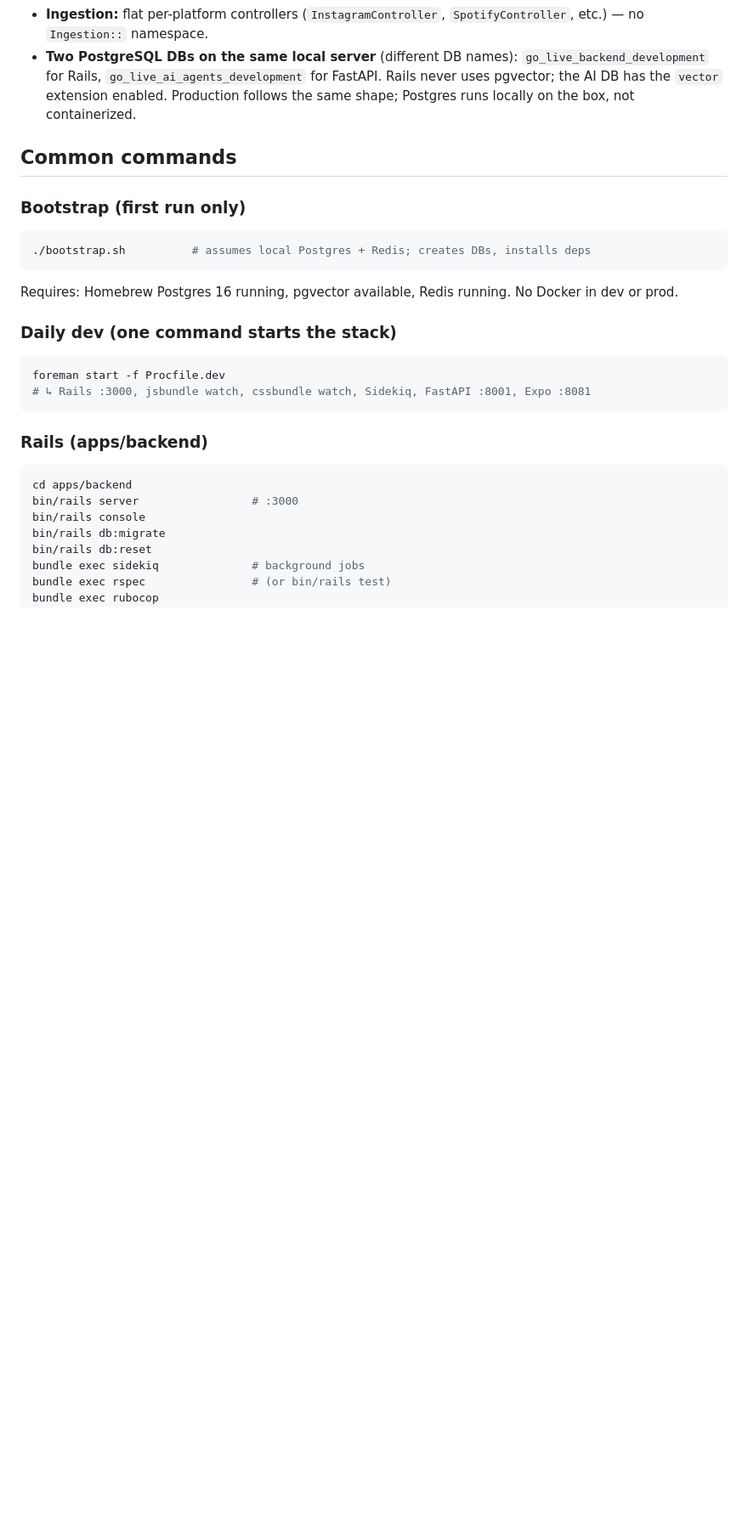
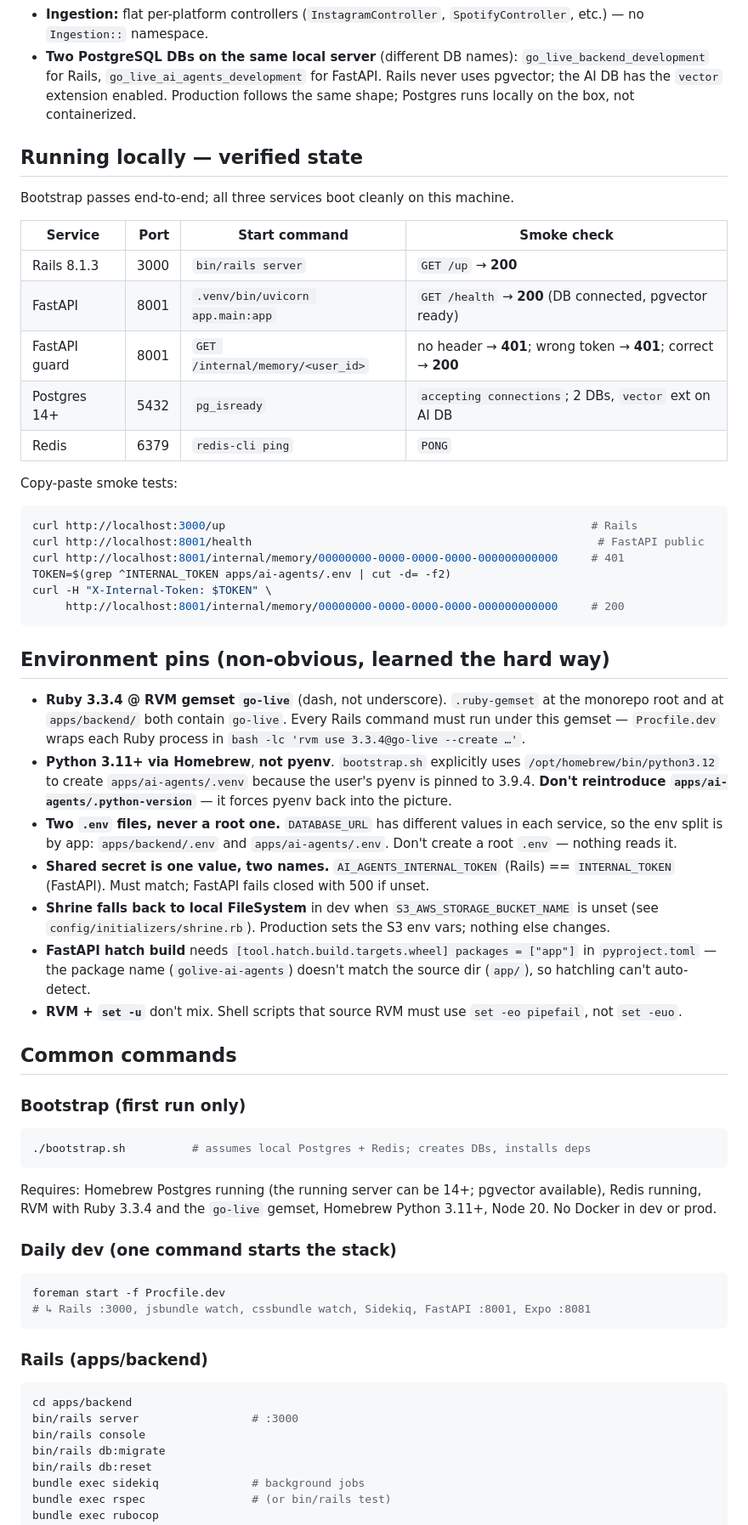
Before and after one commit to mchavarry-web/go_live_ai, a Markdown page: CLAUDE.md, the part around one of its changes. Shown at 85% size. Rendered like a GitHub page; blank space fills up the shorter version.

Commit message:
CLAUDE.md: pin verified-running-state table and environment gotchas
So future sessions don't have to rediscover:
- A 'Running locally' table of service ports / commands / smoke results.
- Copy-paste smoke-test curls (including the FastAPI guard triple check).
- 'Environment pins' section with the non-obvious footguns:
  · RVM gemset name is 'go-live' (dash, not underscore).
  · Homebrew Python 3.12 is used directly; pyenv is intentionally bypassed.
  · Two .env files, never a root one (DATABASE_URL diverges per service).
  · AI_AGENTS_INTERNAL_TOKEN ≡ INTERNAL_TOKEN; FastAPI fails closed if missing.
  · Shrine falls back to FileSystem when S3 env vars are blank.
  · hatchling needs packages=['app'] in pyproject.toml.
  · RVM scripts don't tolerate 'set -u'.
- Phase 0 marked complete; Phase 1 flagged as next.

````diff
--- a/CLAUDE.md
+++ b/CLAUDE.md
@@ -36,13 +36,45 @@ Expo (ios/android/web) ──HTTPS + ActionCable──► Rails ──HTTP──
 - **Ingestion:** flat per-platform controllers (`InstagramController`, `SpotifyController`, etc.) — no `Ingestion::` namespace.
 - **Two PostgreSQL DBs on the same local server** (different DB names): `go_live_backend_development` for Rails, `go_live_ai_agents_development` for FastAPI. Rails never uses pgvector; the AI DB has the `vector` extension enabled. Production follows the same shape; Postgres runs locally on the box, not containerized.
 
+## Running locally — verified state
+
+Bootstrap passes end-to-end; all three services boot cleanly on this machine.
+
+| Service       | Port | Start command                       | Smoke check                                              |
+|---------------|-----:|-------------------------------------|----------------------------------------------------------|
+| Rails 8.1.3   | 3000 | `bin/rails server`                  | `GET /up` → **200**                                      |
+| FastAPI       | 8001 | `.venv/bin/uvicorn app.main:app`    | `GET /health` → **200** (DB connected, pgvector ready)   |
+| FastAPI guard | 8001 | `GET /internal/memory/<user_id>`    | no header → **401**; wrong token → **401**; correct → **200** |
+| Postgres 14+  | 5432 | `pg_isready`                        | `accepting connections`; 2 DBs, `vector` ext on AI DB    |
+| Redis         | 6379 | `redis-cli ping`                    | `PONG`                                                   |
+
+Copy-paste smoke tests:
+```bash
+curl http://localhost:3000/up                                                       # Rails
+curl http://localhost:8001/health                                                    # FastAPI public
+curl http://localhost:8001/internal/memory/00000000-0000-0000-0000-000000000000     # 401
+TOKEN=$(grep ^INTERNAL_TOKEN apps/ai-agents/.env | cut -d= -f2)
+curl -H "X-Internal-Token: $TOKEN" \
+     http://localhost:8001/internal/memory/00000000-0000-0000-0000-000000000000     # 200
+```
+
+## Environment pins (non-obvious, learned the hard way)
+
+- **Ruby 3.3.4 @ RVM gemset `go-live`** (dash, not underscore). `.ruby-gemset` at the monorepo root and at `apps/backend/` both contain `go-live`. Every Rails command must run under this gemset — `Procfile.dev` wraps each Ruby process in `bash -lc 'rvm use 3.3.4@go-live --create …'`.
+- **Python 3.11+ via Homebrew**, **not pyenv**. `bootstrap.sh` explicitly uses `/opt/homebrew/bin/python3.12` to create `apps/ai-agents/.venv` because the user's pyenv is pinned to 3.9.4. **Don't reintroduce `apps/ai-agents/.python-version`** — it forces pyenv back into the picture.
+- **Two `.env` files, never a root one.** `DATABASE_URL` has different values in each service, so the env split is by app: `apps/backend/.env` and `apps/ai-agents/.env`. Don't create a root `.env` — nothing reads it.
+- **Shared secret is one value, two names.** `AI_AGENTS_INTERNAL_TOKEN` (Rails) == `INTERNAL_TOKEN` (FastAPI). Must match; FastAPI fails closed with 500 if unset.
+- **Shrine falls back to local FileSystem** in dev when `S3_AWS_STORAGE_BUCKET_NAME` is unset (see `config/initializers/shrine.rb`). Production sets the S3 env vars; nothing else changes.
+- **FastAPI hatch build** needs `[tool.hatch.build.targets.wheel] packages = ["app"]` in `pyproject.toml` — the package name (`golive-ai-agents`) doesn't match the source dir (`app/`), so hatchling can't auto-detect.
+- **RVM + `set -u`** don't mix. Shell scripts that source RVM must use `set -eo pipefail`, not `set -euo`.
+
 ## Common commands
 
 ### Bootstrap (first run only)
 ```bash
 ./bootstrap.sh          # assumes local Postgres + Redis; creates DBs, installs deps
 ```
-Requires: Homebrew Postgres 16 running, pgvector available, Redis running. No Docker in dev or prod.
+Requires: Homebrew Postgres running (the running server can be 14+; pgvector available), Redis running, RVM with Ruby 3.3.4 and the `go-live` gemset, Homebrew Python 3.11+, Node 20. No Docker in dev or prod.
 
 ### Daily dev (one command starts the stack)
 ```bash
````
Also changed, not shown: other parts of CLAUDE.md (+2 -1 lines).
